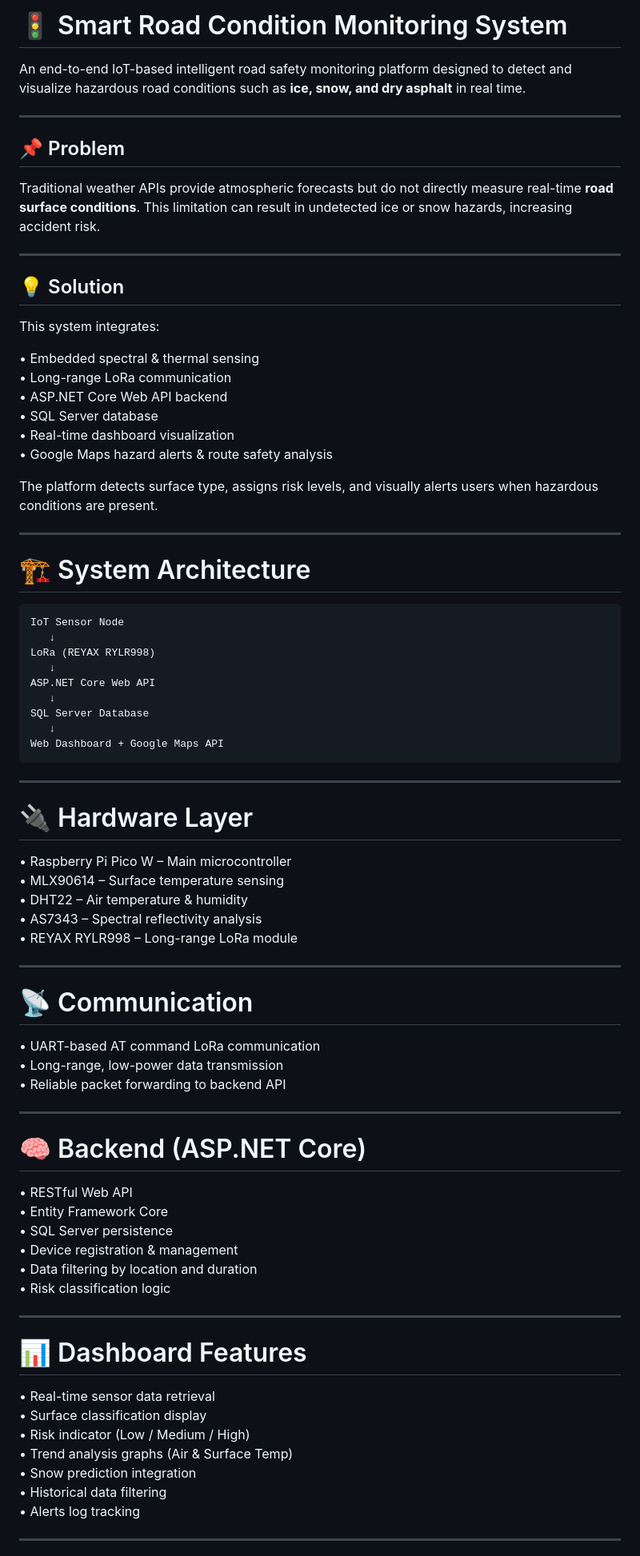
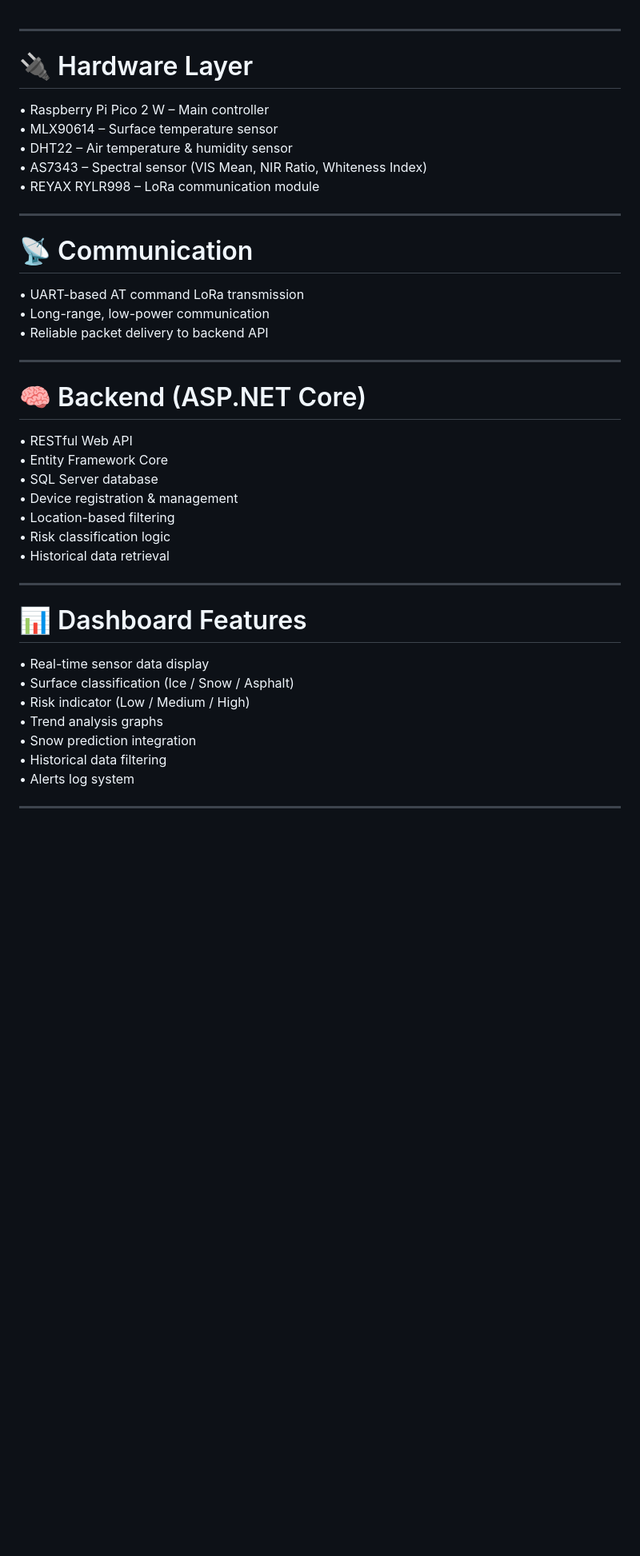
Before and after one commit to sandipbohara1/SmartRoadMonitor, a Markdown page: README.md, the part around one of its changes. Shown at 80% size. GitHub-like rendering; blank space fills up the shorter version.

Commit message:
FIXED PROJECT VISUALS

````diff
--- a/README.md
+++ b/README.md
@@ -1,61 +1,21 @@
-# 🚦 Smart Road Condition Monitoring System
-
-An end-to-end IoT-based intelligent road safety monitoring platform designed to detect and visualize hazardous road conditions such as **ice, snow, and dry asphalt** in real time.
-
----
-
-## 📌 Problem
-
-Traditional weather APIs provide atmospheric forecasts but do not directly measure real-time **road surface conditions**. This limitation can result in undetected ice or snow hazards, increasing accident risk.
-
----
-
-## 💡 Solution
-
-This system integrates:
-
-• Embedded spectral & thermal sensing
-• Long-range LoRa communication
-• ASP.NET Core Web API backend
-• SQL Server database
-• Real-time dashboard visualization
-• Google Maps hazard alerts & route safety analysis
-
-The platform detects surface type, assigns risk levels, and visually alerts users when hazardous conditions are present.
-
----
-
-# 🏗 System Architecture
-
-```
-IoT Sensor Node
-   ↓
-LoRa (REYAX RYLR998)
-   ↓
-ASP.NET Core Web API
-   ↓
-SQL Server Database
-   ↓
-Web Dashboard + Google Maps API
-```
 
 ---
 
 # 🔌 Hardware Layer
 
-• Raspberry Pi Pico W – Main microcontroller
-• MLX90614 – Surface temperature sensing
-• DHT22 – Air temperature & humidity
-• AS7343 – Spectral reflectivity analysis
-• REYAX RYLR998 – Long-range LoRa module
+• Raspberry Pi Pico 2 W – Main controller
+• MLX90614 – Surface temperature sensor
+• DHT22 – Air temperature & humidity sensor
+• AS7343 – Spectral sensor (VIS Mean, NIR Ratio, Whiteness Index)
+• REYAX RYLR998 – LoRa communication module
 
 ---
 
 # 📡 Communication
 
-• UART-based AT command LoRa communication
-• Long-range, low-power data transmission
-• Reliable packet forwarding to backend API
+• UART-based AT command LoRa transmission
+• Long-range, low-power communication
+• Reliable packet delivery to backend API
 
 ---
 
@@ -63,22 +23,23 @@ Web Dashboard + Google Maps API
 
 • RESTful Web API
 • Entity Framework Core
-• SQL Server persistence
+• SQL Server database
 • Device registration & management
-• Data filtering by location and duration
+• Location-based filtering
 • Risk classification logic
+• Historical data retrieval
 
 ---
 
 # 📊 Dashboard Features
 
-• Real-time sensor data retrieval
-• Surface classification display
+• Real-time sensor data display
+• Surface classification (Ice / Snow / Asphalt)
 • Risk indicator (Low / Medium / High)
-• Trend analysis graphs (Air & Surface Temp)
+• Trend analysis graphs
 • Snow prediction integration
 • Historical data filtering
-• Alerts log tracking
+• Alerts log system
 
 ---
 
````
Also changed, not shown: other parts of README.md (+28 -27 lines).
